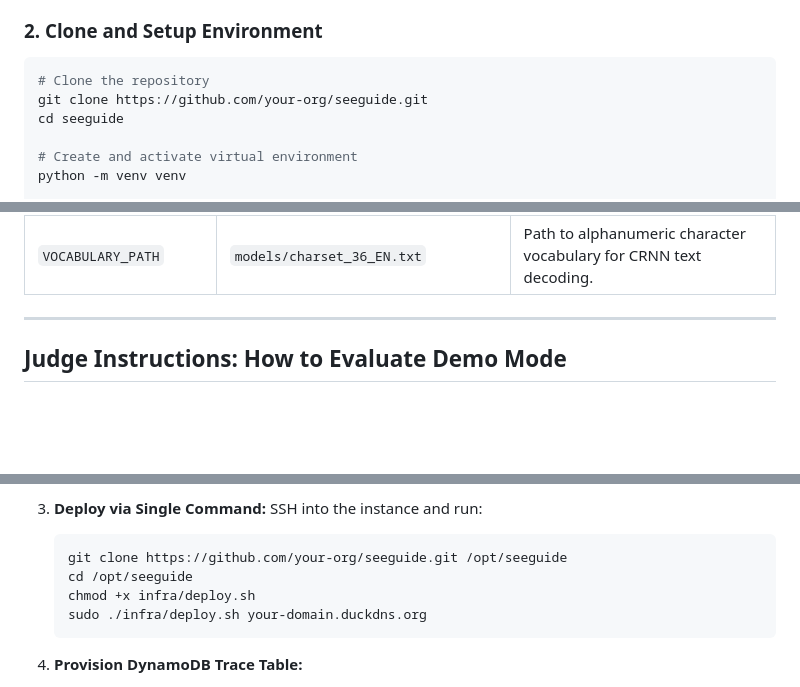
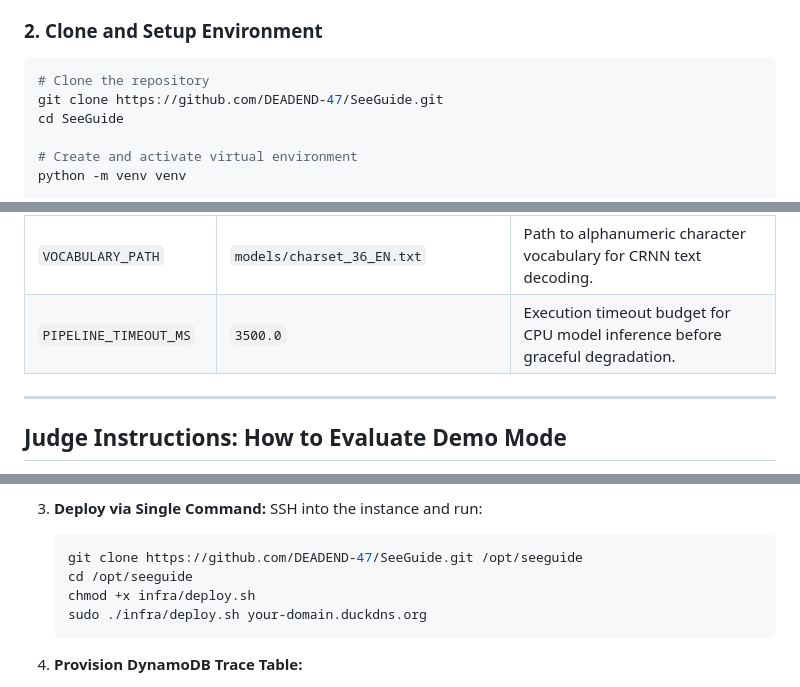
Before and after one commit to DEADEND-47/SeeGuide, a Markdown page: README.md, 3 parts joined by grey strips. Rendered like a GitHub page; blank space fills up the shorter version.

Commit message:
docs(readme): update repository clone URLs and document PIPELINE_TIMEOUT_MS setting

````diff
--- a/README.md
+++ b/README.md
@@ -94,8 +94,8 @@ flowchart TD
 ### 2. Clone and Setup Environment
 ```bash
 # Clone the repository
-git clone https://github.com/your-org/seeguide.git
-cd seeguide
+git clone https://github.com/DEADEND-47/SeeGuide.git
+cd SeeGuide
 
 # Create and activate virtual environment
 python -m venv venv
@@ -156,6 +156,7 @@ SeeGuide loads configuration via `pydantic-settings` with `.env` support. Use `.
 | `OCR_REC_PATH` | `models/text_recognition_CRNN.onnx`| Path to CRNN text recognition ONNX weights. |
 | `YUNET_MODEL_PATH` | `models/face_detection_yunet.onnx`| Path to YuNet face detection ONNX weights for privacy blurring. |
 | `VOCABULARY_PATH` | `models/charset_36_EN.txt` | Path to alphanumeric character vocabulary for CRNN text decoding. |
+| `PIPELINE_TIMEOUT_MS` | `3500.0` | Execution timeout budget for CPU model inference before graceful degradation. |
 
 ---
 
@@ -205,7 +206,7 @@ SeeGuide is engineered to run permanently on the **AWS Free Tier** at **$0.00/mo
 3. **Deploy via Single Command:**
    SSH into the instance and run:
    ```bash
-   git clone https://github.com/your-org/seeguide.git /opt/seeguide
+   git clone https://github.com/DEADEND-47/SeeGuide.git /opt/seeguide
    cd /opt/seeguide
    chmod +x infra/deploy.sh
    sudo ./infra/deploy.sh your-domain.duckdns.org
````
